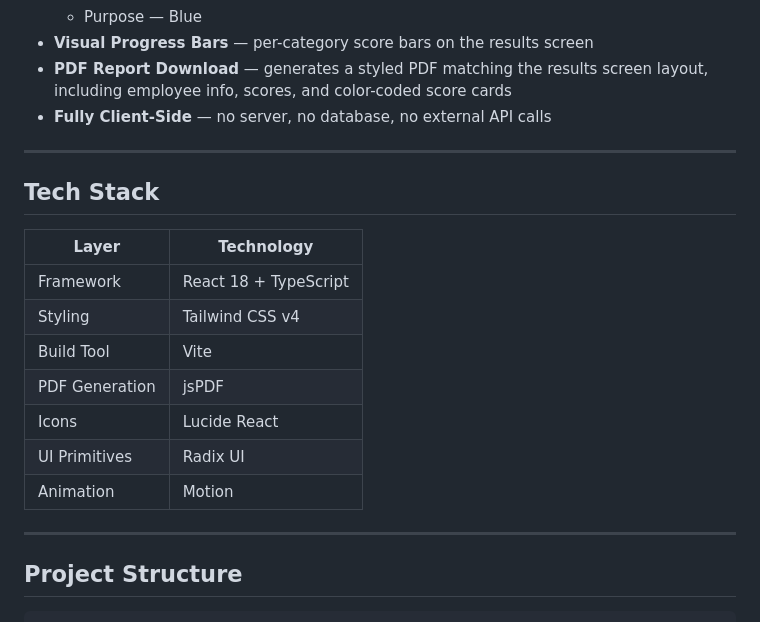
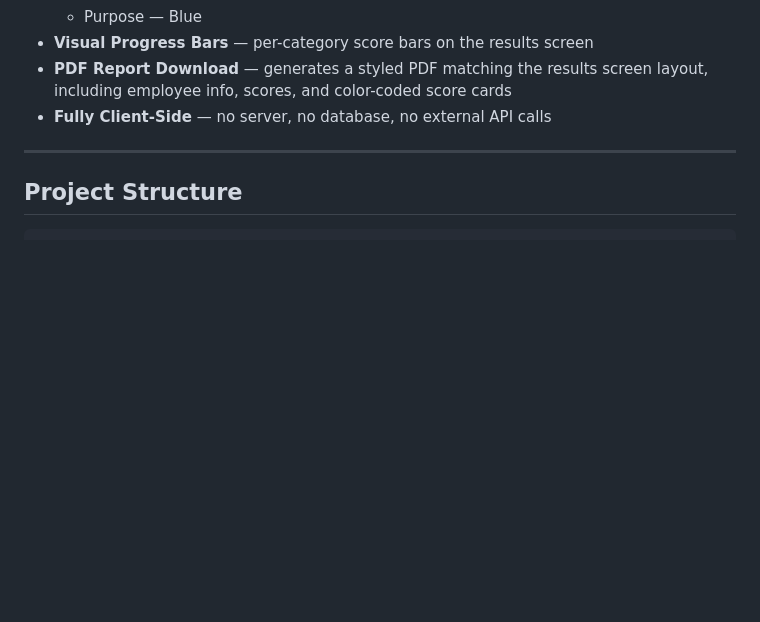
Before and after one commit to Sakira1245/Wellbeing-Assessment-Prework, a Markdown page: README.md, the part around the change. Rendered like a GitHub page; blank space fills up the shorter version.

```diff
--- a/README.md
+++ b/README.md
@@ -19,20 +19,6 @@ A client-side web application for employee wellness self-assessment across four
 - **Visual Progress Bars** — per-category score bars on the results screen
 - **PDF Report Download** — generates a styled PDF matching the results screen layout, including employee info, scores, and color-coded score cards
 - **Fully Client-Side** — no server, no database, no external API calls
-
----
-
-## Tech Stack
-
-| Layer | Technology |
-|---|---|
-| Framework | React 18 + TypeScript |
-| Styling | Tailwind CSS v4 |
-| Build Tool | Vite |
-| PDF Generation | jsPDF |
-| Icons | Lucide React |
-| UI Primitives | Radix UI |
-| Animation | Motion |
 
 ---
 
```
